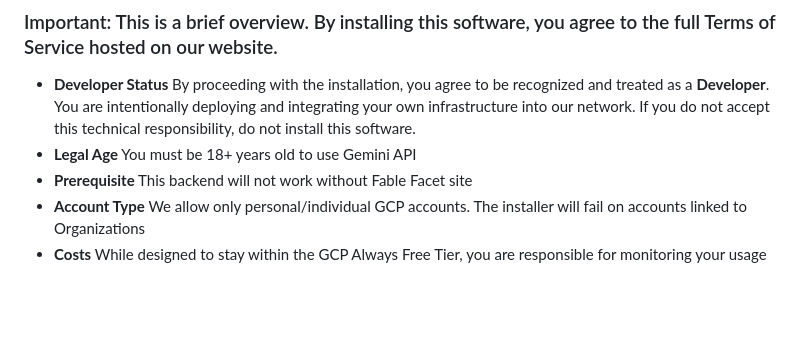
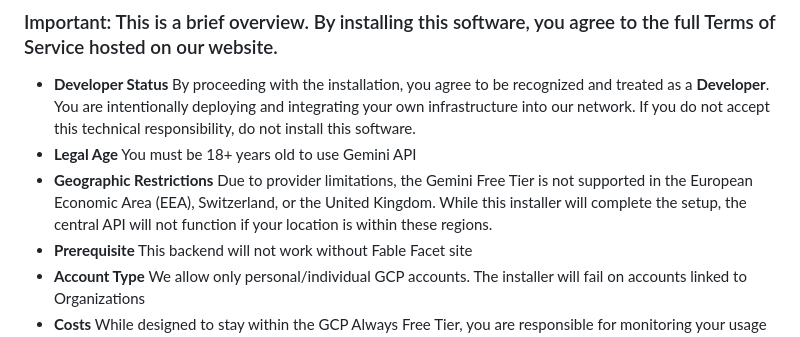
Before and after one commit to casson-projects-2020/fable-facet, a Markdown page: README.md, the part around the change. GitHub-like rendering; blank space fills up the shorter version.

```diff
--- a/README.md
+++ b/README.md
@@ -18,6 +18,7 @@ Please read the Terms of Use below and on the website before proceed.
 ### Important: This is a brief overview. By installing this software, you agree to the full Terms of Service hosted on our website.
 * **Developer Status** By proceeding with the installation, you agree to be recognized and treated as a **Developer**. You are intentionally deploying and integrating your own infrastructure into our network. If you do not accept this technical responsibility, do not install this software.
 * **Legal Age** You must be 18+ years old to use Gemini API
+* **Geographic Restrictions** Due to provider limitations, the Gemini Free Tier is not supported in the European Economic Area (EEA), Switzerland, or the United Kingdom. While this installer will complete the setup, the central API will not function if your location is within these regions.
 * **Prerequisite** This backend will not work without Fable Facet site
 * **Account Type** We allow only personal/individual GCP accounts. The installer will fail on accounts linked to Organizations
 * **Costs** While designed to stay within the GCP Always Free Tier, you are responsible for monitoring your usage if you have other active projects
```
